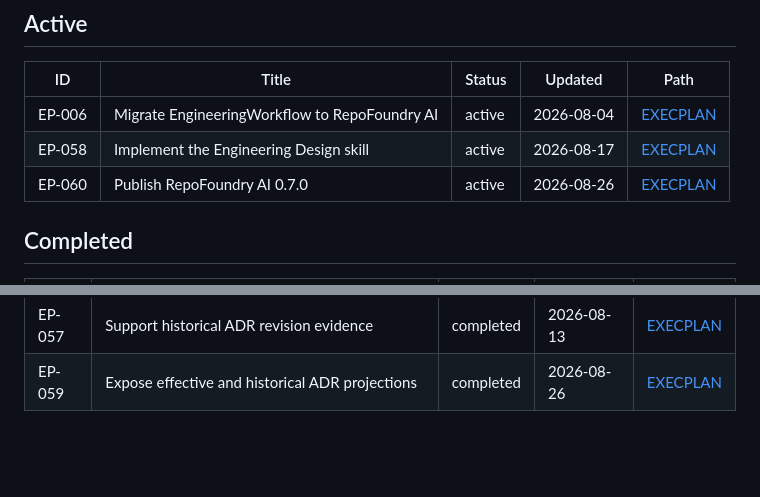
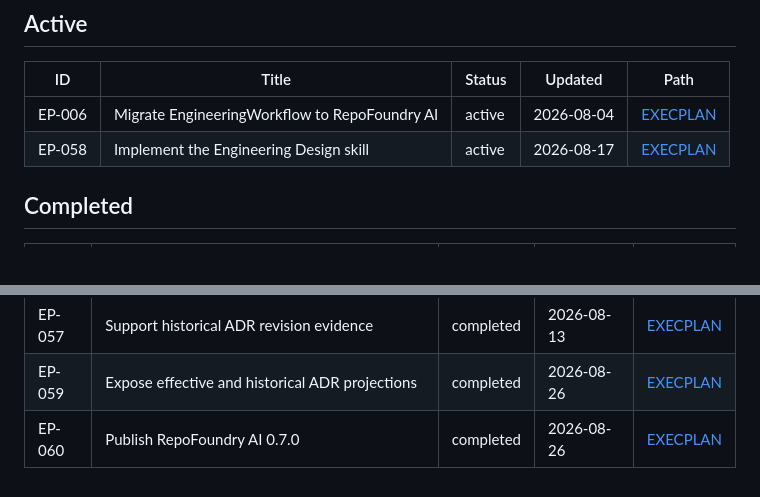
Before and after one commit to XiaoWeiKIN/RepoFoundryAI, a Markdown page: docs/PLANS.md, 2 parts joined by grey strips. Rendered like a GitHub page; blank space fills up the shorter version.

Commit message:
docs: archive RepoFoundry AI v0.7.0 release evidence

```diff
--- a/docs/PLANS.md
+++ b/docs/PLANS.md
@@ -17,7 +17,6 @@ This file is the repository entry point and index for persistent ExecPlans. Each
 |---|---|---|---|---|
 | EP-006 | Migrate EngineeringWorkflow to RepoFoundry AI | active | 2026-08-04 | [EXECPLAN](exec-plans/active/ep-006_migrate-to-repo-foundry/EXECPLAN.md) |
 | EP-058 | Implement the Engineering Design skill | active | 2026-08-17 | [EXECPLAN](exec-plans/active/ep-058_implement-engineering-design-skill/EXECPLAN.md) |
-| EP-060 | Publish RepoFoundry AI 0.7.0 | active | 2026-08-26 | [EXECPLAN](exec-plans/active/ep-060_publish-repofoundry-ai-0-7-0/EXECPLAN.md) |
 <!-- EPCTL:ACTIVE:END -->
 
 ## Completed
@@ -43,4 +42,5 @@ This file is the repository entry point and index for persistent ExecPlans. Each
 | EP-056 | Implement reversible ADR effect lifecycle | completed | 2026-08-13 | [EXECPLAN](exec-plans/completed/ep-056_reversible-adr-effect/EXECPLAN.md) |
 | EP-057 | Support historical ADR revision evidence | completed | 2026-08-13 | [EXECPLAN](exec-plans/completed/ep-057_historical-adr-revision-evidence/EXECPLAN.md) |
 | EP-059 | Expose effective and historical ADR projections | completed | 2026-08-26 | [EXECPLAN](exec-plans/completed/ep-059_effective-adr-index-projection/EXECPLAN.md) |
+| EP-060 | Publish RepoFoundry AI 0.7.0 | completed | 2026-08-26 | [EXECPLAN](exec-plans/completed/ep-060_publish-repofoundry-ai-0-7-0/EXECPLAN.md) |
 <!-- EPCTL:COMPLETED:END -->
```
Also changed, not shown: 4 other files.
